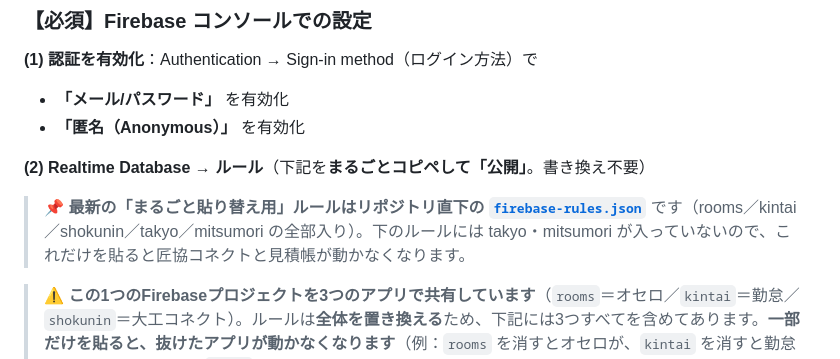
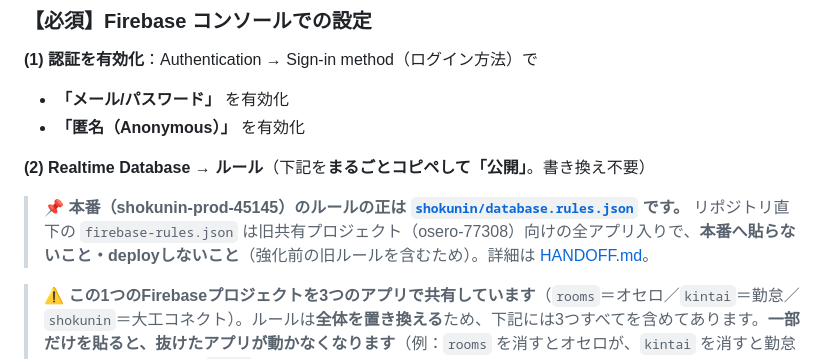
Before and after one commit to wataru0220/4-osero, a Markdown page: shokunin/README.md, the part around the change. Drawn GitHub-style.

Commit message:
docs: add shokunin HANDOFF.md and mark root firebase-rules.json as legacy
Co-Authored-By: Claude Sonnet 5.5 <noreply@anthropic.com>

```diff
--- a/shokunin/README.md
+++ b/shokunin/README.md
@@ -78,7 +78,7 @@
 
 **(2) Realtime Database → ルール**（下記を**まるごとコピペして「公開」**。書き換え不要）
 
-> 📌 **最新の「まるごと貼り替え用」ルールはリポジトリ直下の [`firebase-rules.json`](../firebase-rules.json)** です（rooms／kintai／shokunin／takyo／mitsumori の全部入り）。下のルールには takyo・mitsumori が入っていないので、これだけを貼ると匠協コネクトと見積帳が動かなくなります。
+> 📌 **本番（shokunin-prod-45145）のルールの正は [`shokunin/database.rules.json`](database.rules.json) です。** リポジトリ直下の `firebase-rules.json` は旧共有プロジェクト（osero-77308）向けの全アプリ入りで、**本番へ貼らないこと・deployしないこと**（強化前の旧ルールを含むため）。詳細は [HANDOFF.md](HANDOFF.md)。
 
 > ⚠️ **この1つのFirebaseプロジェクトを3つのアプリで共有しています**（`rooms`＝オセロ／`kintai`＝勤怠／`shokunin`＝大工コネクト）。ルールは**全体を置き換える**ため、下記には3つすべてを含めてあります。**一部だけを貼ると、抜けたアプリが動かなくなります**（例：`rooms` を消すとオセロが、`kintai` を消すと勤怠アプリが停止）。
 > なお `rooms`（オセロの対戦部屋）は、オセロ側が認証を使わない作りのため未認証のまま開いています。ゲームの盤面情報のみで個人情報を含まないため現状は許容していますが、将来オセロにも匿名サインインを入れて閉じるのが望ましい状態です（残課題）。
```
Also changed, not shown: shokunin/HANDOFF.md (added, +60 -0 lines).
